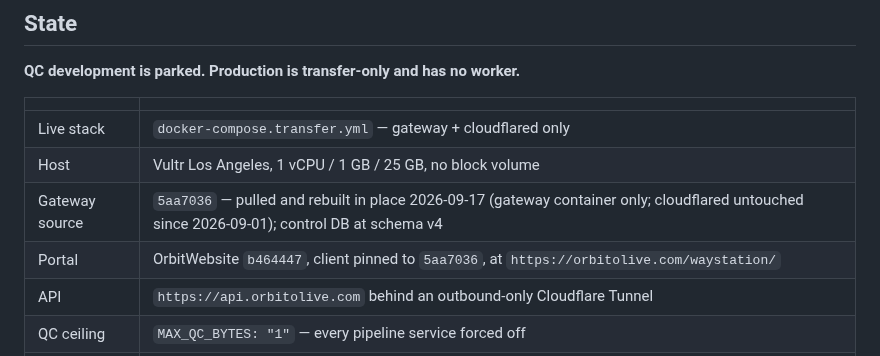
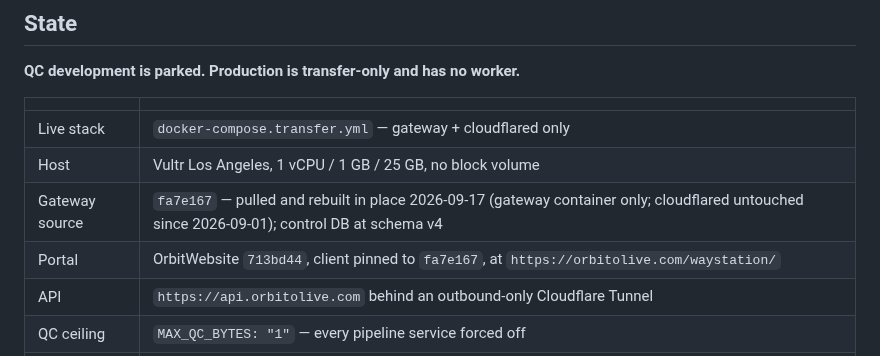
Before and after one commit to russomon/waystation, a Markdown page: CURRENT_WORK.md, the part around the change. Drawn GitHub-style.

```diff
--- a/CURRENT_WORK.md
+++ b/CURRENT_WORK.md
@@ -18,8 +18,8 @@ narrative to `docs/PROJECT_HISTORY.md`.
 |---|---|
 | Live stack | `docker-compose.transfer.yml` — gateway + cloudflared only |
 | Host | Vultr Los Angeles, 1 vCPU / 1 GB / 25 GB, no block volume |
-| Gateway source | `5aa7036` — pulled and rebuilt in place 2026-09-17 (gateway container only; cloudflared untouched since 2026-09-01); control DB at schema v4 |
-| Portal | OrbitWebsite `b464447`, client pinned to `5aa7036`, at `https://orbitolive.com/waystation/` |
+| Gateway source | `fa7e167` — pulled and rebuilt in place 2026-09-17 (gateway container only; cloudflared untouched since 2026-09-01); control DB at schema v4 |
+| Portal | OrbitWebsite `713bd44`, client pinned to `fa7e167`, at `https://orbitolive.com/waystation/` |
 | API | `https://api.orbitolive.com` behind an outbound-only Cloudflare Tunnel |
 | QC ceiling | `MAX_QC_BYTES: "1"` — every pipeline service forced off |
 | Upload ceilings | `MAX_ACTIVE_UPLOADS_PER_SESSION=3` (24 h window), jobs/session 10, jobs/day 20 (global) |
```
Also changed, not shown: docs/DEPLOY.md (+6 -0 lines).
